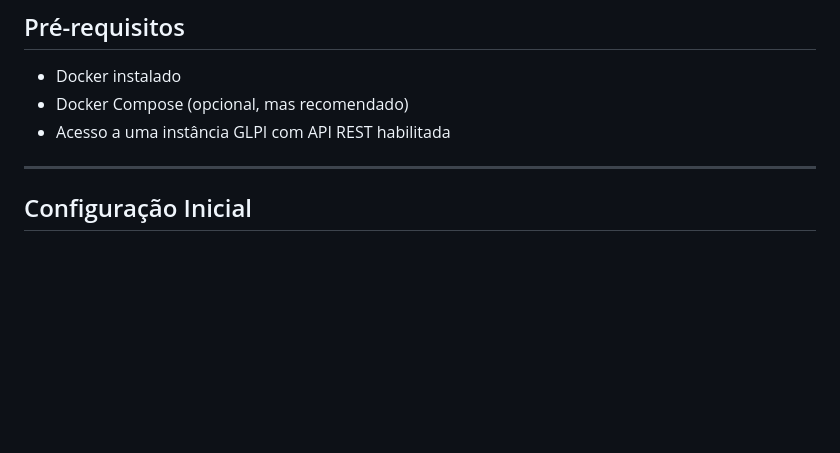
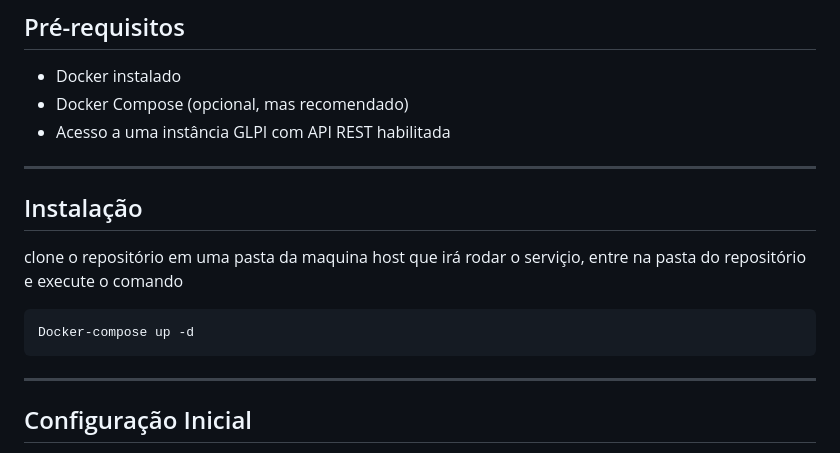
Before and after one commit to robertocjunior/Wa-GLPI-Bot, a Markdown page: README.md, the part around the change. Rendered like a GitHub page; blank space fills up the shorter version.

````diff
--- a/README.md
+++ b/README.md
@@ -21,6 +21,15 @@ O **Wa-GLPI-Bot** é um sistema que integra o WhatsApp com o GLPI (Gerenciador L
 - Docker instalado
 - Docker Compose (opcional, mas recomendado)
 - Acesso a uma instância GLPI com API REST habilitada
+
+---
+## Instalação
+
+clone o repositório em uma pasta da maquina host que irá rodar o serviçio, entre na pasta do repositório e execute o comando
+
+```CLI
+Docker-compose up -d
+```
 
 ---
 
````
